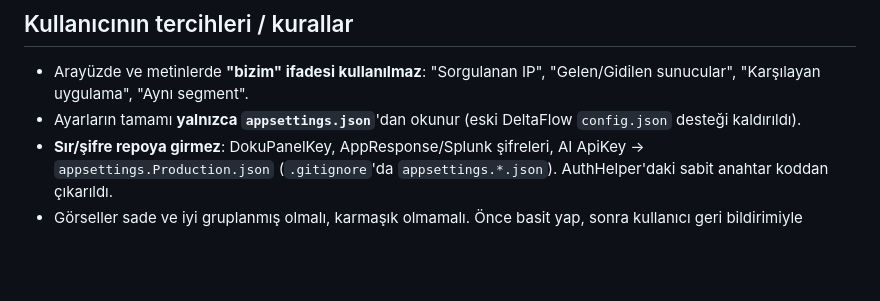
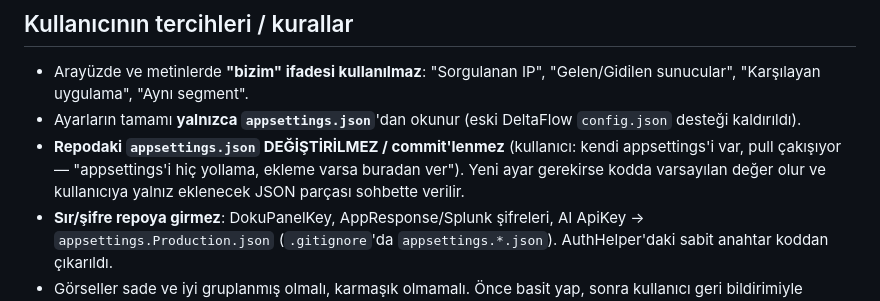
Before and after one commit to naklovas/Futbolquiz, a Markdown page: IpAkisTopoloji/CLAUDE.md, the part around the change. GitHub-like rendering; blank space fills up the shorter version.

Commit message:
CLAUDE.md: repodaki appsettings.json değiştirilmez, yeni ayarlar sohbette parça olarak verilir
Co-Authored-By: Claude Opus 5.5 <noreply@anthropic.com>
Claude-Session: https://claude.ai/code/session_01DmvdZ3JfGAfAXbGu1K9HZf

```diff
--- a/IpAkisTopoloji/CLAUDE.md
+++ b/IpAkisTopoloji/CLAUDE.md
@@ -733,6 +733,8 @@ katalogdisi` (katalogdisi = durum AI + Yeni + "Altyapı:" değil); CSV "SUNUCUYA
 ## Kullanıcının tercihleri / kurallar
 - Arayüzde ve metinlerde **"bizim" ifadesi kullanılmaz**: "Sorgulanan IP", "Gelen/Gidilen sunucular", "Karşılayan uygulama", "Aynı segment".
 - Ayarların tamamı **yalnızca `appsettings.json`**'dan okunur (eski DeltaFlow `config.json` desteği kaldırıldı).
+- **Repodaki `appsettings.json` DEĞİŞTİRİLMEZ / commit'lenmez** (kullanıcı: kendi appsettings'i var, pull çakışıyor — "appsettings'i hiç yollama,
+  ekleme varsa buradan ver"). Yeni ayar gerekirse kodda varsayılan değer olur ve kullanıcıya yalnız eklenecek JSON parçası sohbette verilir.
 - **Sır/şifre repoya girmez**: DokuPanelKey, AppResponse/Splunk şifreleri, AI ApiKey → `appsettings.Production.json`
   (`.gitignore`'da `appsettings.*.json`). AuthHelper'daki sabit anahtar koddan çıkarıldı.
 - Görseller sade ve iyi gruplanmış olmalı, karmaşık olmamalı. Önce basit yap, sonra kullanıcı geri bildirimiyle geliştir.
```
